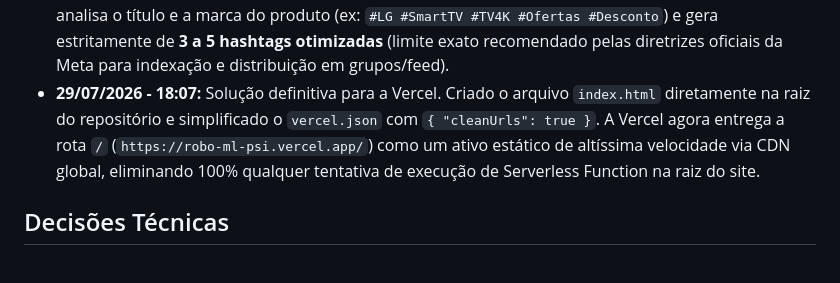
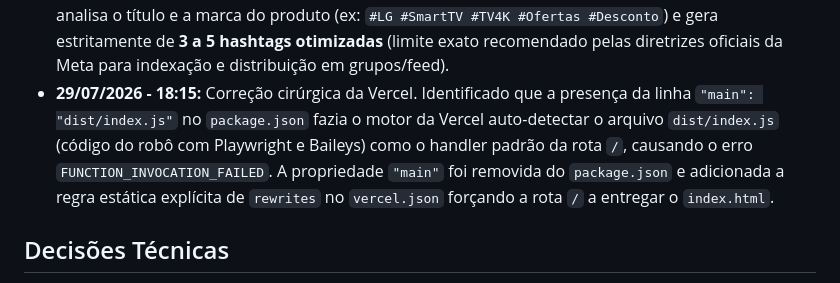
Before and after one commit to jc8702/robo-ml, a Markdown page: RESUMO_PROJETO.md, the part around the change. Drawn GitHub-style.

Commit message:
docs: registrar remocao do main de package.json em RESUMO_PROJETO.md

```diff
--- a/RESUMO_PROJETO.md
+++ b/RESUMO_PROJETO.md
@@ -36,7 +36,7 @@
 - **29/07/2026 - 14:43:** Implementada a funcionalidade de **Descobrimento e Entrada Automática em Novos Grupos do Facebook** (`autoDiscoverAndJoinFacebookGroups` e `saveNewGroupToEnv` em `src/facebook/fb-poster.ts`). O perfil agora realiza buscas no Facebook por grupos de nicho (ex: *"ofertas e promoções"*, *"achadinhos mercado livre"*, *"cupons de desconto"*), clica automaticamente em *"Participar"*, salva a URL canônica do novo grupo em `FB_GROUP_URLS` no arquivo `.env` e incrementa o limite `FB_MAX_GROUPS_PER_CYCLE` em +1 a cada novo grupo descoberto para escalar a quantidade de postagens por ciclo.
 - **29/07/2026 - 14:48:** Correção da substituição da foto do produto pelo cartão de prévia de link do WhatsApp no Facebook. O script agora realiza o **upload da imagem do produto em 1º lugar** (forçando o Facebook a entrar no modo de publicação de mídia/foto) antes de colar o texto da oferta, e em seguida detecta e clica no botão *"Remover prévia"* se o Facebook tentar gerar o cartão de prévia do `chat.whatsapp.com`. Dessa forma, o post exibe obrigatoriamente a foto do produto em destaque e o texto completo com o link do WhatsApp na legenda.
 - **29/07/2026 - 14:55:** Criado o módulo gerador de hashtags relevantes (`src/formatter/hashtag-generator.ts`). Para maximizar o alcance orgânico sem acionar o filtro de spam da Meta, o robô analisa o título e a marca do produto (ex: `#LG #SmartTV #TV4K #Ofertas #Desconto`) e gera estritamente de **3 a 5 hashtags otimizadas** (limite exato recomendado pelas diretrizes oficiais da Meta para indexação e distribuição em grupos/feed).
-- **29/07/2026 - 18:07:** Solução definitiva para a Vercel. Criado o arquivo `index.html` diretamente na raiz do repositório e simplificado o `vercel.json` com `{ "cleanUrls": true }`. A Vercel agora entrega a rota `/` (`https://robo-ml-psi.vercel.app/`) como um ativo estático de altíssima velocidade via CDN global, eliminando 100% qualquer tentativa de execução de Serverless Function na raiz do site.
+- **29/07/2026 - 18:15:** Correção cirúrgica da Vercel. Identificado que a presença da linha `"main": "dist/index.js"` no `package.json` fazia o motor da Vercel auto-detectar o arquivo `dist/index.js` (código do robô com Playwright e Baileys) como o handler padrão da rota `/`, causando o erro `FUNCTION_INVOCATION_FAILED`. A propriedade `"main"` foi removida do `package.json` e adicionada a regra estática explícita de `rewrites` no `vercel.json` forçando a rota `/` a entregar o `index.html`.
 
 
 
```
